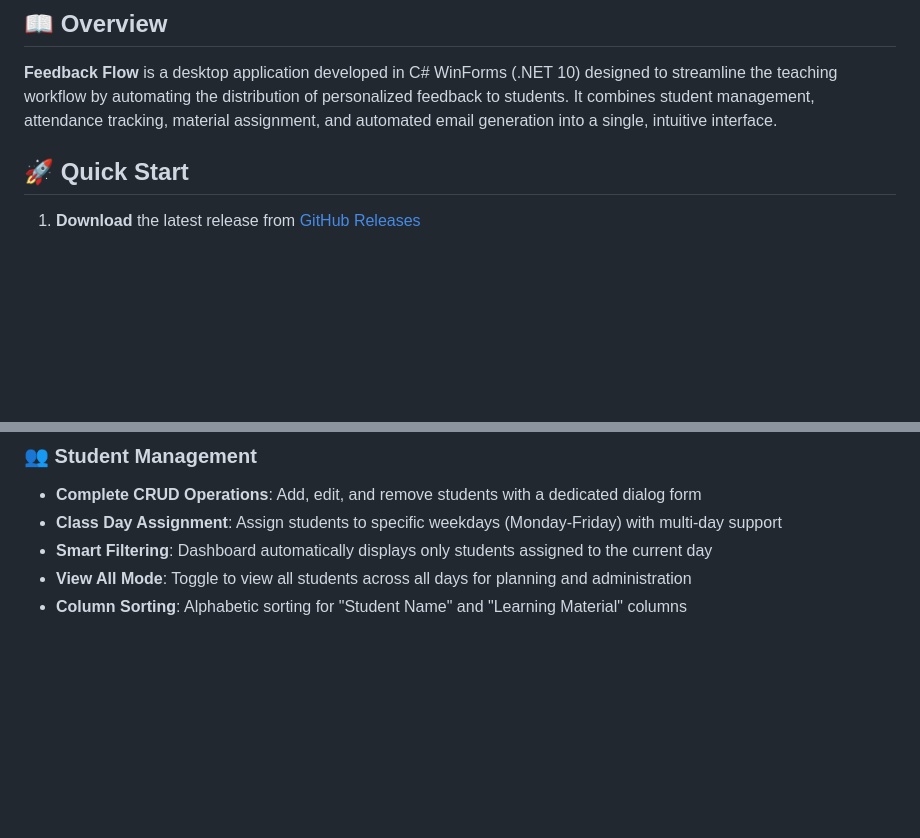
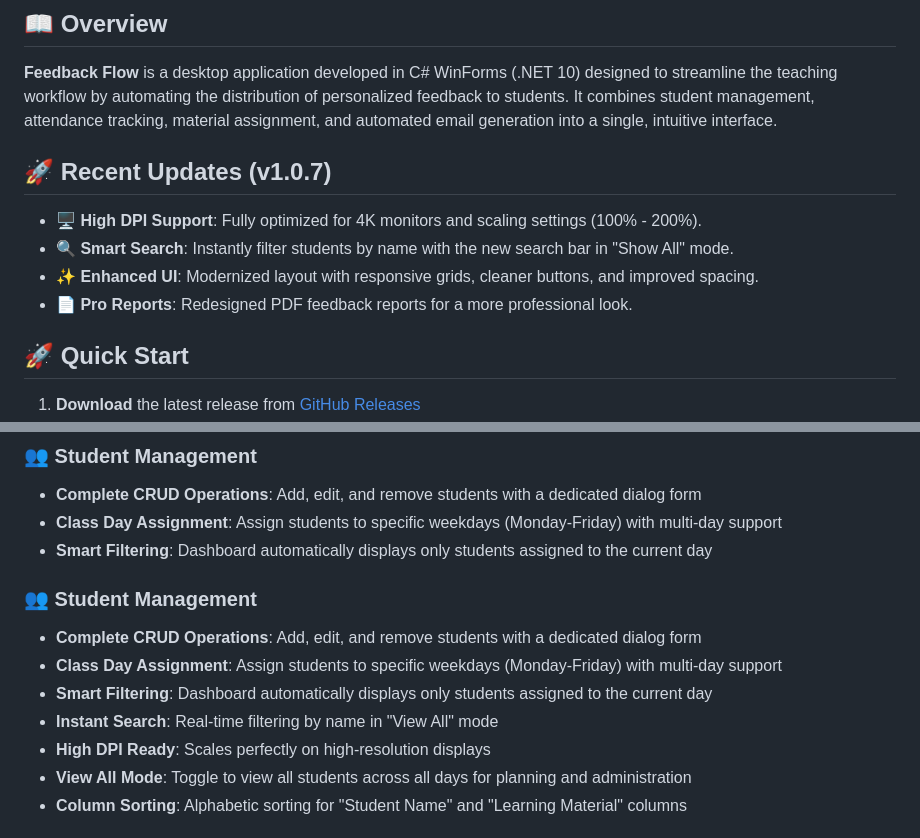
Before and after one commit to Cortocircuito/Feedback-Flow, a Markdown page: README.md, 2 parts joined by grey strips. Drawn GitHub-style; blank space fills up the shorter version.

Commit message:
Update README for v1.0.7 features and UI improvements
Added "Recent Updates" section detailing new features: High DPI support, smart search, enhanced UI, and redesigned PDF reports. Expanded "Student Management" features to include instant search and high DPI readiness.

```diff
--- a/README.md
+++ b/README.md
@@ -19,6 +19,13 @@
 ## 📖 Overview
 
 **Feedback Flow** is a desktop application developed in C# WinForms (.NET 10) designed to streamline the teaching workflow by automating the distribution of personalized feedback to students. It combines student management, attendance tracking, material assignment, and automated email generation into a single, intuitive interface.
+
+## 🚀 Recent Updates (v1.0.7)
+
+- **🖥️ High DPI Support**: Fully optimized for 4K monitors and scaling settings (100% - 200%).
+- **🔍 Smart Search**: Instantly filter students by name with the new search bar in "Show All" mode.
+- **✨ Enhanced UI**: Modernized layout with responsive grids, cleaner buttons, and improved spacing.
+- **📄 Pro Reports**: Redesigned PDF feedback reports for a more professional look.
 
 ## 🚀 Quick Start
 
@@ -47,6 +54,12 @@ Feedback Flow is perfect for:
 - **Complete CRUD Operations**: Add, edit, and remove students with a dedicated dialog form
 - **Class Day Assignment**: Assign students to specific weekdays (Monday-Friday) with multi-day support
 - **Smart Filtering**: Dashboard automatically displays only students assigned to the current day
+### 👥 Student Management
+- **Complete CRUD Operations**: Add, edit, and remove students with a dedicated dialog form
+- **Class Day Assignment**: Assign students to specific weekdays (Monday-Friday) with multi-day support
+- **Smart Filtering**: Dashboard automatically displays only students assigned to the current day
+- **Instant Search**: Real-time filtering by name in "View All" mode
+- **High DPI Ready**: Scales perfectly on high-resolution displays
 - **View All Mode**: Toggle to view all students across all days for planning and administration
 - **Column Sorting**: Alphabetic sorting for "Student Name" and "Learning Material" columns
 
```
